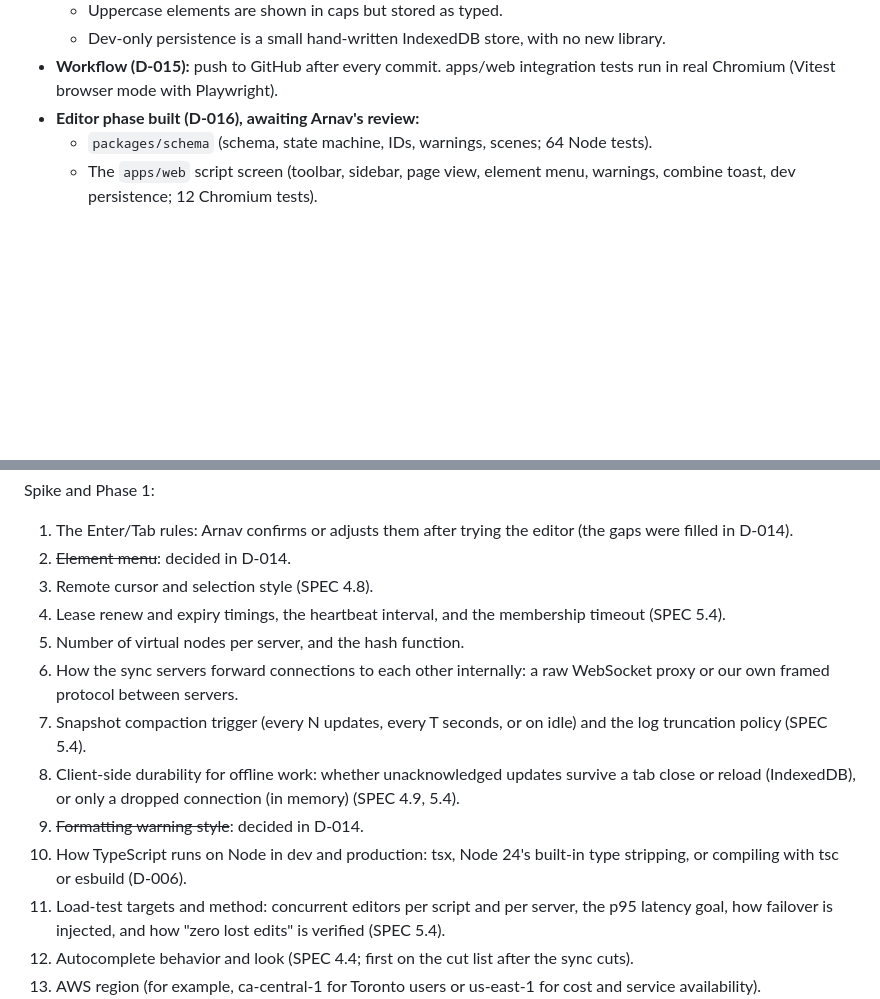
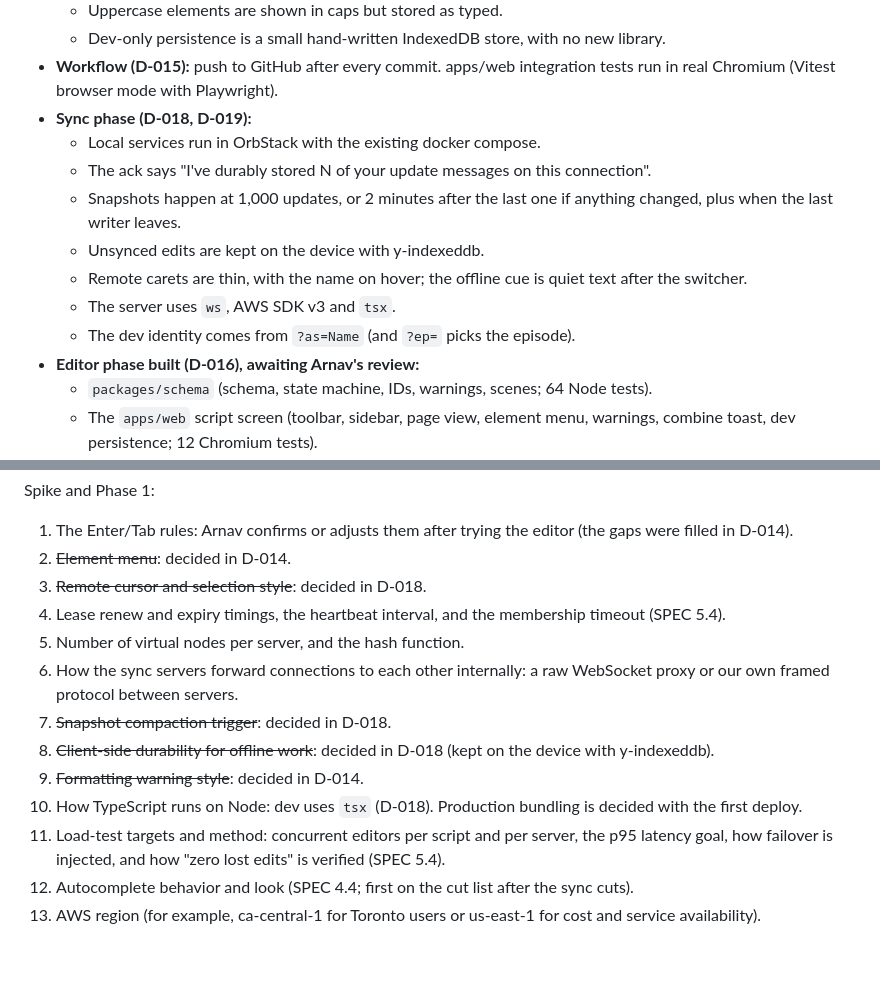
Before and after one commit to arnavsabat/scripter, a Markdown page: docs/decision-log.md, 2 parts joined by grey strips. Drawn GitHub-style; blank space fills up the shorter version.

```diff
--- a/docs/decision-log.md
+++ b/docs/decision-log.md
@@ -37,6 +37,14 @@ The full specification is `docs/SPEC.md`; this is the index. Entry numbers point
   - Uppercase elements are shown in caps but stored as typed.
   - Dev-only persistence is a small hand-written IndexedDB store, with no new library.
 - **Workflow (D-015):** push to GitHub after every commit. apps/web integration tests run in real Chromium (Vitest browser mode with Playwright).
+- **Sync phase (D-018, D-019):**
+  - Local services run in OrbStack with the existing docker compose.
+  - The ack says "I've durably stored N of your update messages on this connection".
+  - Snapshots happen at 1,000 updates, or 2 minutes after the last one if anything changed, plus when the last writer leaves.
+  - Unsynced edits are kept on the device with y-indexeddb.
+  - Remote carets are thin, with the name on hover; the offline cue is quiet text after the switcher.
+  - The server uses `ws`, AWS SDK v3 and `tsx`.
+  - The dev identity comes from `?as=Name` (and `?ep=` picks the episode).
 - **Editor phase built (D-016), awaiting Arnav's review:**
   - `packages/schema` (schema, state machine, IDs, warnings, scenes; 64 Node tests).
   - The `apps/web` script screen (toolbar, sidebar, page view, element menu, warnings, combine toast, dev persistence; 12 Chromium tests).
@@ -72,14 +80,14 @@ Spike and Phase 1:
 
 1. The Enter/Tab rules: Arnav confirms or adjusts them after trying the editor (the gaps were filled in D-014).
 2. ~~Element menu~~: decided in D-014.
-3. Remote cursor and selection style (SPEC 4.8).
+3. ~~Remote cursor and selection style~~: decided in D-018.
 4. Lease renew and expiry timings, the heartbeat interval, and the membership timeout (SPEC 5.4).
 5. Number of virtual nodes per server, and the hash function.
 6. How the sync servers forward connections to each other internally: a raw WebSocket proxy or our own framed protocol between servers.
-7. Snapshot compaction trigger (every N updates, every T seconds, or on idle) and the log truncation policy (SPEC 5.4).
-8. Client-side durability for offline work: whether unacknowledged updates survive a tab close or reload (IndexedDB), or only a dropped connection (in memory) (SPEC 4.9, 5.4).
+7. ~~Snapshot compaction trigger~~: decided in D-018.
+8. ~~Client-side durability for offline work~~: decided in D-018 (kept on the device with y-indexeddb).
 9. ~~Formatting warning style~~: decided in D-014.
-10. How TypeScript runs on Node in dev and production: tsx, Node 24's built-in type stripping, or compiling with tsc or esbuild (D-006).
+10. How TypeScript runs on Node: dev uses `tsx` (D-018). Production bundling is decided with the first deploy.
 11. Load-test targets and method: concurrent editors per script and per server, the p95 latency goal, how failover is injected, and how "zero lost edits" is verified (SPEC 5.4).
 12. Autocomplete behavior and look (SPEC 4.4; first on the cut list after the sync cuts).
 13. AWS region (for example, ca-central-1 for Toronto users or us-east-1 for cost and service availability).
```
Also changed, not shown: other parts of docs/decision-log.md (+23 -0 lines), CLAUDE.md (+1 -1 lines).
